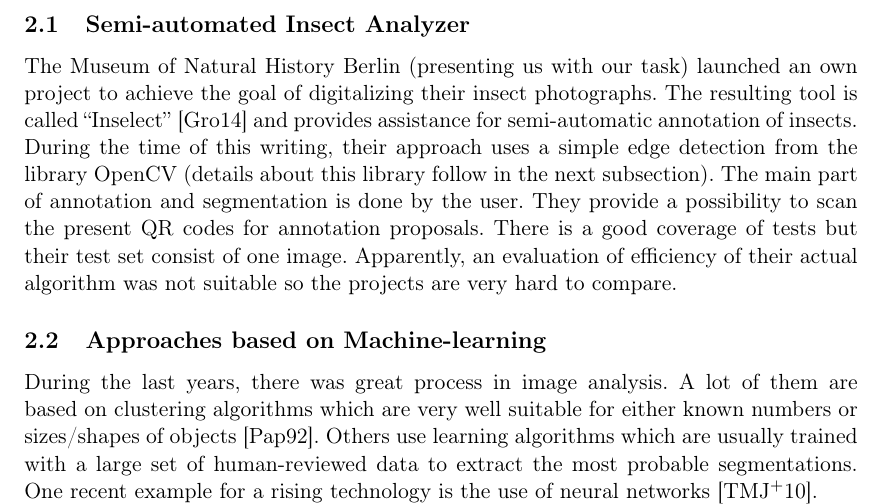
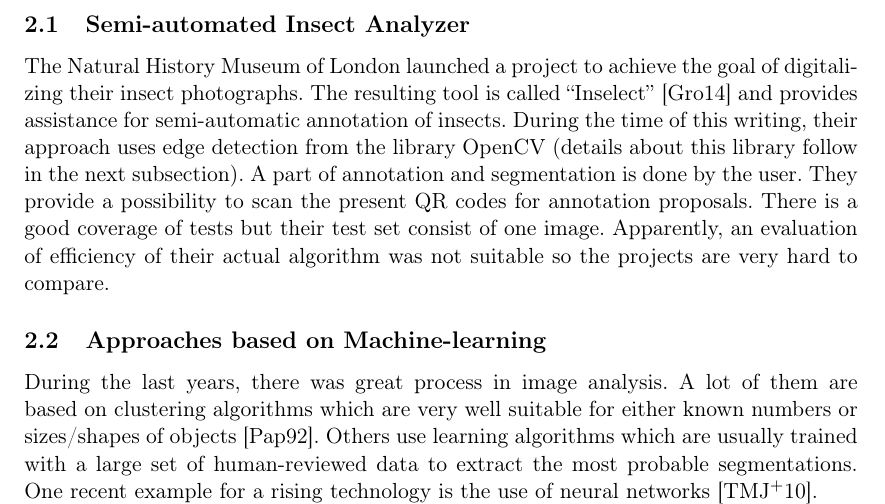
Before and after one commit to FHorschig/BugTracker, a LaTeX document (documentation/ausarbeitung.tex, which reads documentation/chapters/chapter_2.tex): part of page 5 of 12, cut so that both start at the same text. Compiled offline with pdfLaTeX.

Commit message:
Fix chapter 2, Inselect project launched by the Natural History Museum of London, not Berlin.

```diff
--- a/documentation/chapters/chapter_2.tex
+++ b/documentation/chapters/chapter_2.tex
@@ -4,10 +4,10 @@
 
 \subsection{Semi-automated Insect Analyzer}
 
-The Museum of Natural History Berlin (presenting us with our task) launched an own project to achieve the goal of digitalizing their insect photographs.
+The Natural History Museum of London launched a project to achieve the goal of digitalizing their insect photographs.
 The resulting tool is called ``Inselect'' \cite{Inselect} and provides assistance for semi-automatic annotation of insects.
-During the time of this writing, their approach uses a simple edge detection from the library OpenCV (details about this library follow in the next subsection).
-The main part of annotation and segmentation is done by the user.
+During the time of this writing, their approach uses edge detection from the library OpenCV (details about this library follow in the next subsection).
+A part of annotation and segmentation is done by the user.
 They provide a possibility to scan the present QR codes for annotation proposals.
 There is a good coverage of tests but their test set consist of one image.
 Apparently, an evaluation of efficiency of their actual algorithm was not suitable so the projects are very hard to compare.
```
